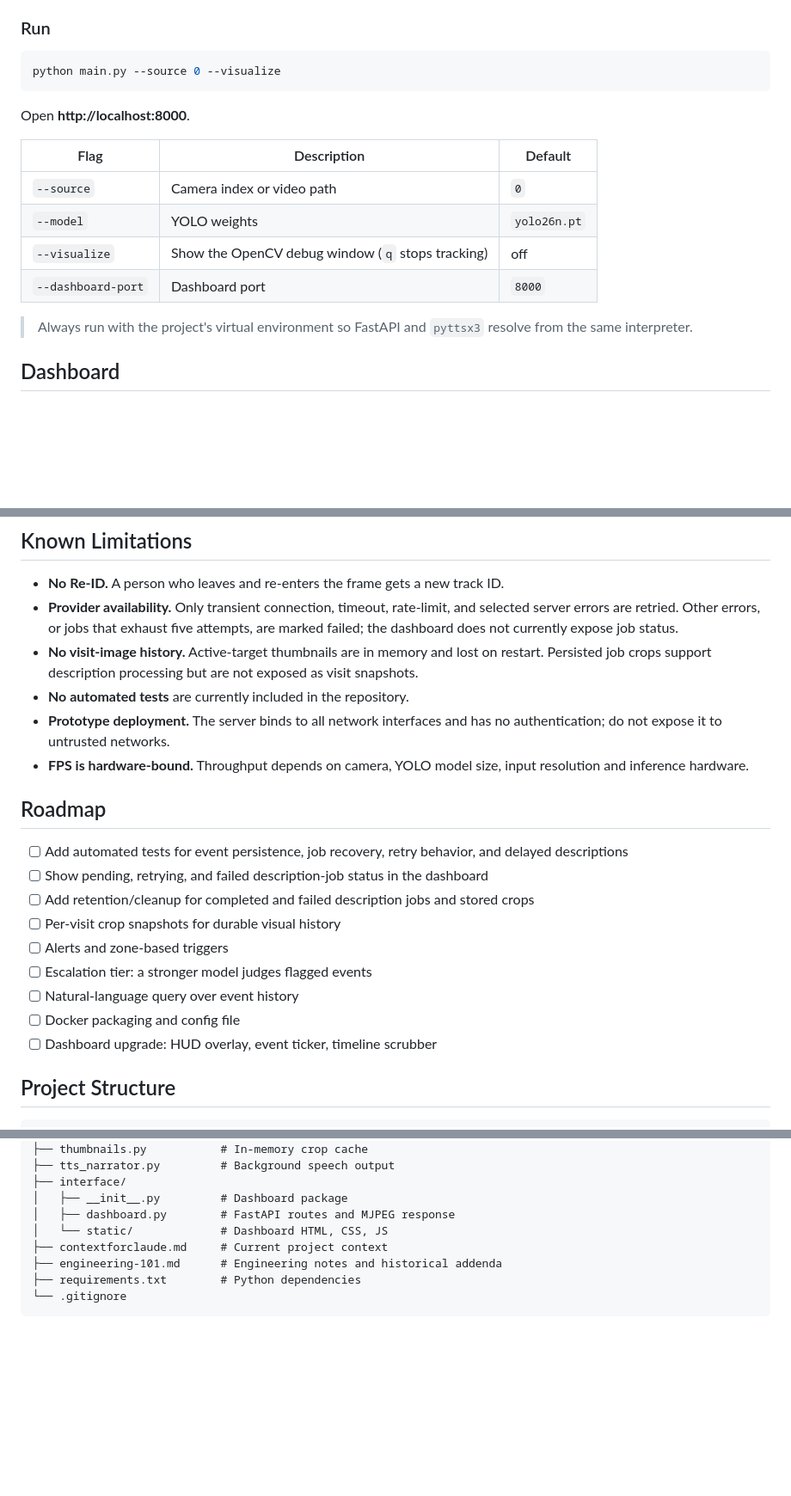
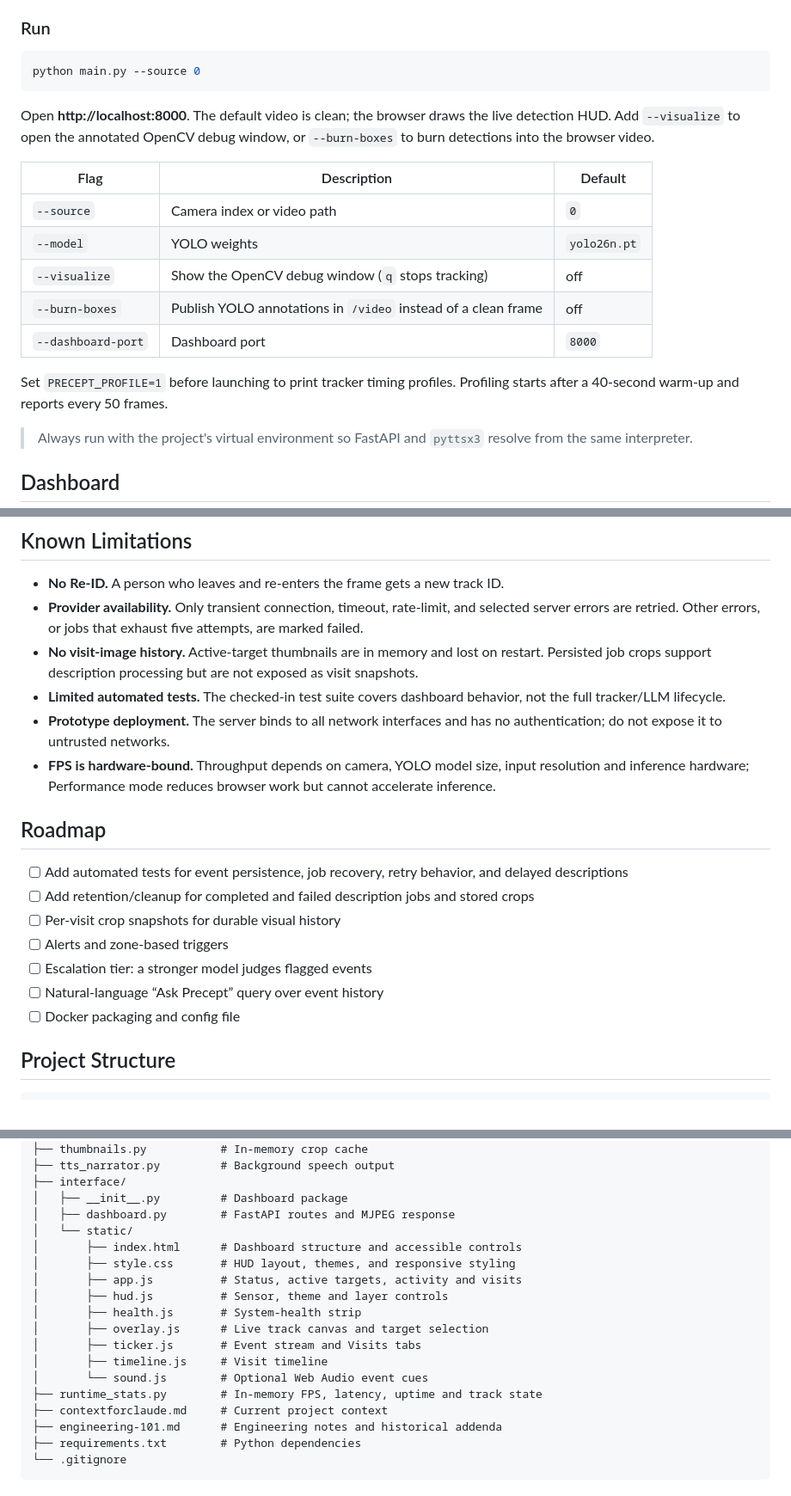
Before and after one commit to Ibtesam-Hussain/precept-ai, a Markdown page: README.md, 3 parts joined by grey strips. Shown at 86% size. GitHub-like rendering; blank space fills up the shorter version.

````diff
--- a/README.md
+++ b/README.md
@@ -111,17 +116,23 @@ GROQ_API_KEY=your-key-here
 ### Run
 
 ```bash
-python main.py --source 0 --visualize
+python main.py --source 0
 ```
 
 Open **http://localhost:8000**.
+The default video is clean; the browser draws the live detection HUD. Add
+`--visualize` to open the annotated OpenCV debug window, or `--burn-boxes` to
+burn detections into the browser video.
 
 | Flag | Description | Default |
 |---|---|---|
 | `--source` | Camera index or video path | `0` |
 | `--model` | YOLO weights | `yolo26n.pt` |
 | `--visualize` | Show the OpenCV debug window (`q` stops tracking) | off |
+| `--burn-boxes` | Publish YOLO annotations in `/video` instead of a clean frame | off |
 | `--dashboard-port` | Dashboard port | `8000` |
+
+Set `PRECEPT_PROFILE=1` before launching to print tracker timing profiles. Profiling starts after a 40-second warm-up and reports every 50 frames.
 
 > Always run with the project's virtual environment so FastAPI and `pyttsx3` resolve from the same interpreter.
 
@@ -154,23 +219,21 @@ The UI connects to `/video` through a single `<img>` and refreshes scene, stats,
 ## Known Limitations
 
 - **No Re-ID.** A person who leaves and re-enters the frame gets a new track ID.
-- **Provider availability.** Only transient connection, timeout, rate-limit, and selected server errors are retried. Other errors, or jobs that exhaust five attempts, are marked failed; the dashboard does not currently expose job status.
+- **Provider availability.** Only transient connection, timeout, rate-limit, and selected server errors are retried. Other errors, or jobs that exhaust five attempts, are marked failed.
 - **No visit-image history.** Active-target thumbnails are in memory and lost on restart. Persisted job crops support description processing but are not exposed as visit snapshots.
-- **No automated tests** are currently included in the repository.
+- **Limited automated tests.** The checked-in test suite covers dashboard behavior, not the full tracker/LLM lifecycle.
 - **Prototype deployment.** The server binds to all network interfaces and has no authentication; do not expose it to untrusted networks.
-- **FPS is hardware-bound.** Throughput depends on camera, YOLO model size, input resolution and inference hardware.
+- **FPS is hardware-bound.** Throughput depends on camera, YOLO model size, input resolution and inference hardware; Performance mode reduces browser work but cannot accelerate inference.
 
 ## Roadmap
 
 - [ ] Add automated tests for event persistence, job recovery, retry behavior, and delayed descriptions
-- [ ] Show pending, retrying, and failed description-job status in the dashboard
 - [ ] Add retention/cleanup for completed and failed description jobs and stored crops
 - [ ] Per-visit crop snapshots for durable visual history
 - [ ] Alerts and zone-based triggers
 - [ ] Escalation tier: a stronger model judges flagged events
-- [ ] Natural-language query over event history
+- [ ] Natural-language “Ask Precept” query over event history
 - [ ] Docker packaging and config file
-- [ ] Dashboard upgrade: HUD overlay, event ticker, timeline scrubber
 
 ## Project Structure
 
@@ -191,7 +254,17 @@ precept-ai/
 ├── interface/
 │   ├── __init__.py         # Dashboard package
 │   ├── dashboard.py        # FastAPI routes and MJPEG response
-│   └── static/             # Dashboard HTML, CSS, JS
+│   └── static/
+│       ├── index.html      # Dashboard structure and accessible controls
+│       ├── style.css       # HUD layout, themes, and responsive styling
+│       ├── app.js          # Status, active targets, activity and visits
+│       ├── hud.js          # Sensor, theme and layer controls
+│       ├── health.js       # System-health strip
+│       ├── overlay.js      # Live track canvas and target selection
+│       ├── ticker.js       # Event stream and Visits tabs
+│       ├── timeline.js     # Visit timeline
+│       └── sound.js        # Optional Web Audio event cues
+├── runtime_stats.py        # In-memory FPS, latency, uptime and track state
 ├── contextforclaude.md     # Current project context
 ├── engineering-101.md      # Engineering notes and historical addenda
 ├── requirements.txt        # Python dependencies
````
Also changed, not shown: other parts of README.md (+66 -7 lines).
